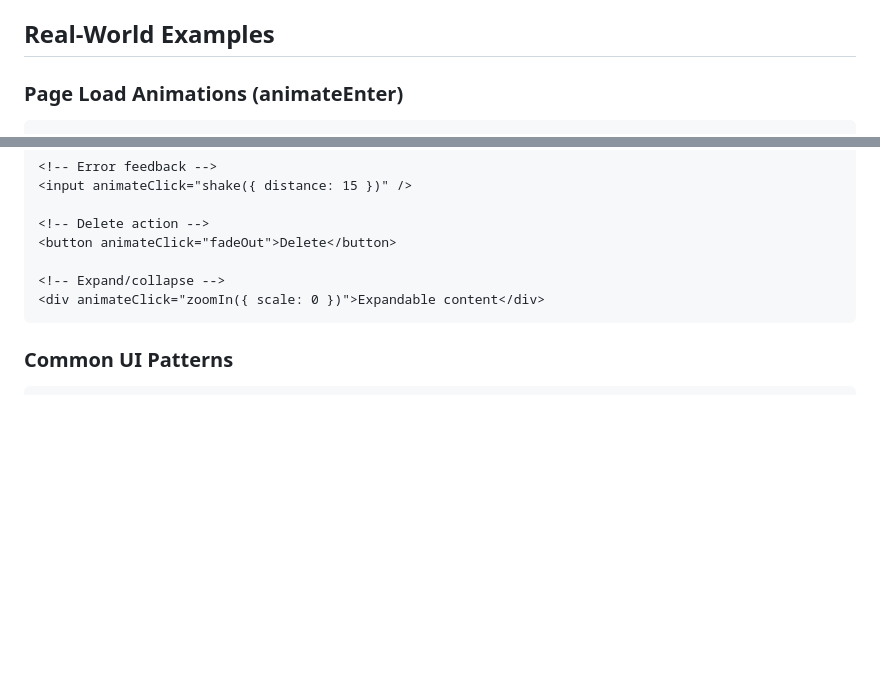
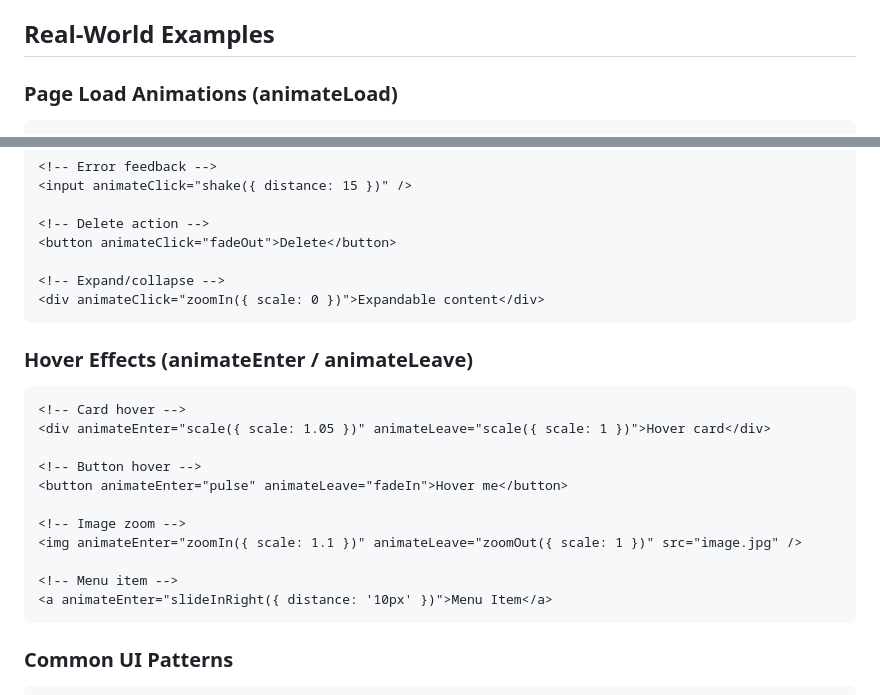
Before and after one commit to marcos-velasquez/angular-animations, a Markdown page: README.md, 2 parts joined by grey strips. Rendered like a GitHub page; blank space fills up the shorter version.

````diff
--- a/README.md
+++ b/README.md
@@ -141,7 +177,7 @@ You can also use raw GSAP animation syntax:
 
 ## Real-World Examples
 
-### Page Load Animations (animateEnter)
+### Page Load Animations (animateLoad)
 
 ```html
 <!-- Hero section -->
@@ -178,6 +214,22 @@ You can also use raw GSAP animation syntax:
 <div animateClick="zoomIn({ scale: 0 })">Expandable content</div>
 ```
 
+### Hover Effects (animateEnter / animateLeave)
+
+```html
+<!-- Card hover -->
+<div animateEnter="scale({ scale: 1.05 })" animateLeave="scale({ scale: 1 })">Hover card</div>
+
+<!-- Button hover -->
+<button animateEnter="pulse" animateLeave="fadeIn">Hover me</button>
+
+<!-- Image zoom -->
+<img animateEnter="zoomIn({ scale: 1.1 })" animateLeave="zoomOut({ scale: 1 })" src="image.jpg" />
+
+<!-- Menu item -->
+<a animateEnter="slideInRight({ distance: '10px' })">Menu Item</a>
+```
+
 ### Common UI Patterns
 
 ```html
````
Also changed, not shown: other parts of README.md (+71 -27 lines).
